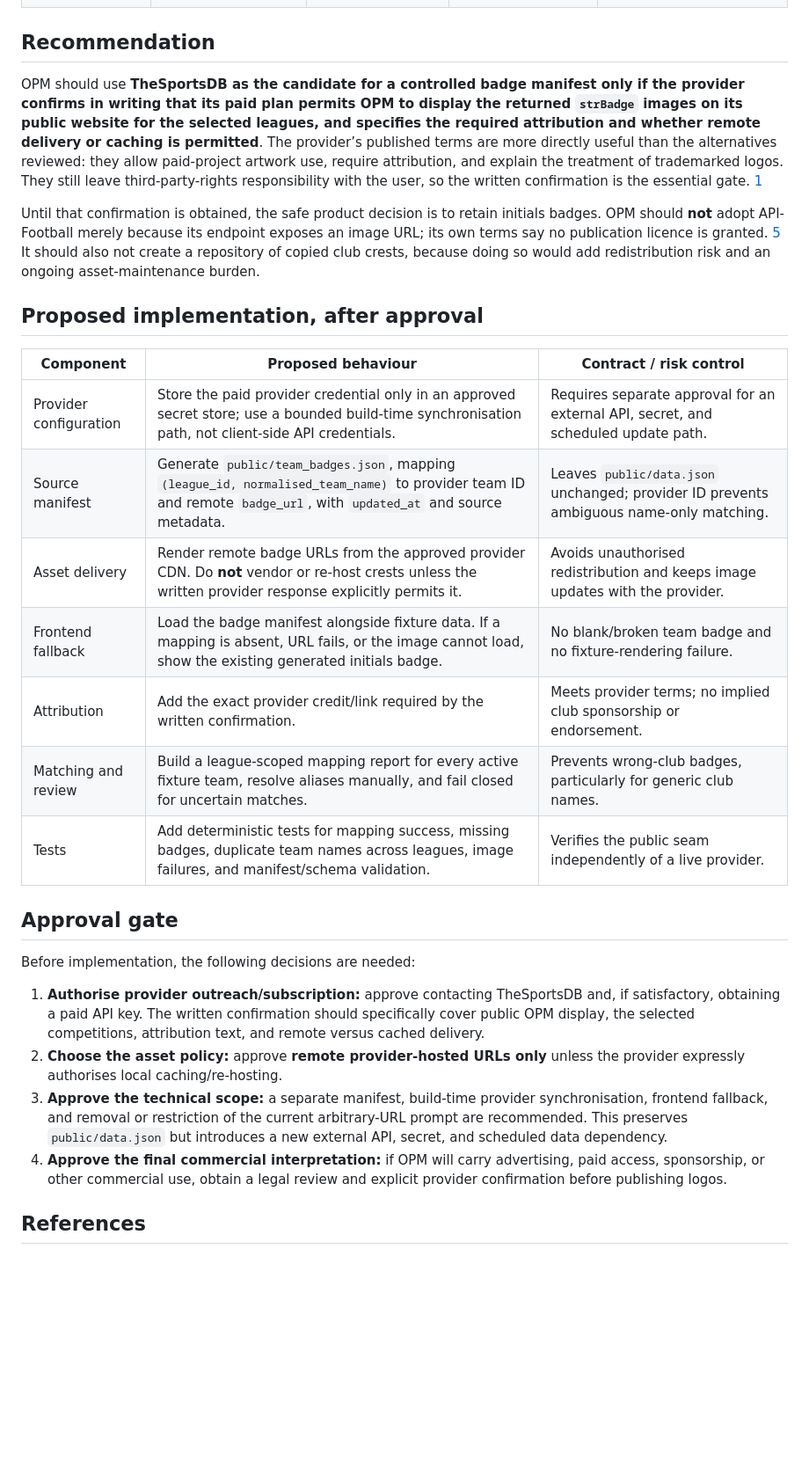
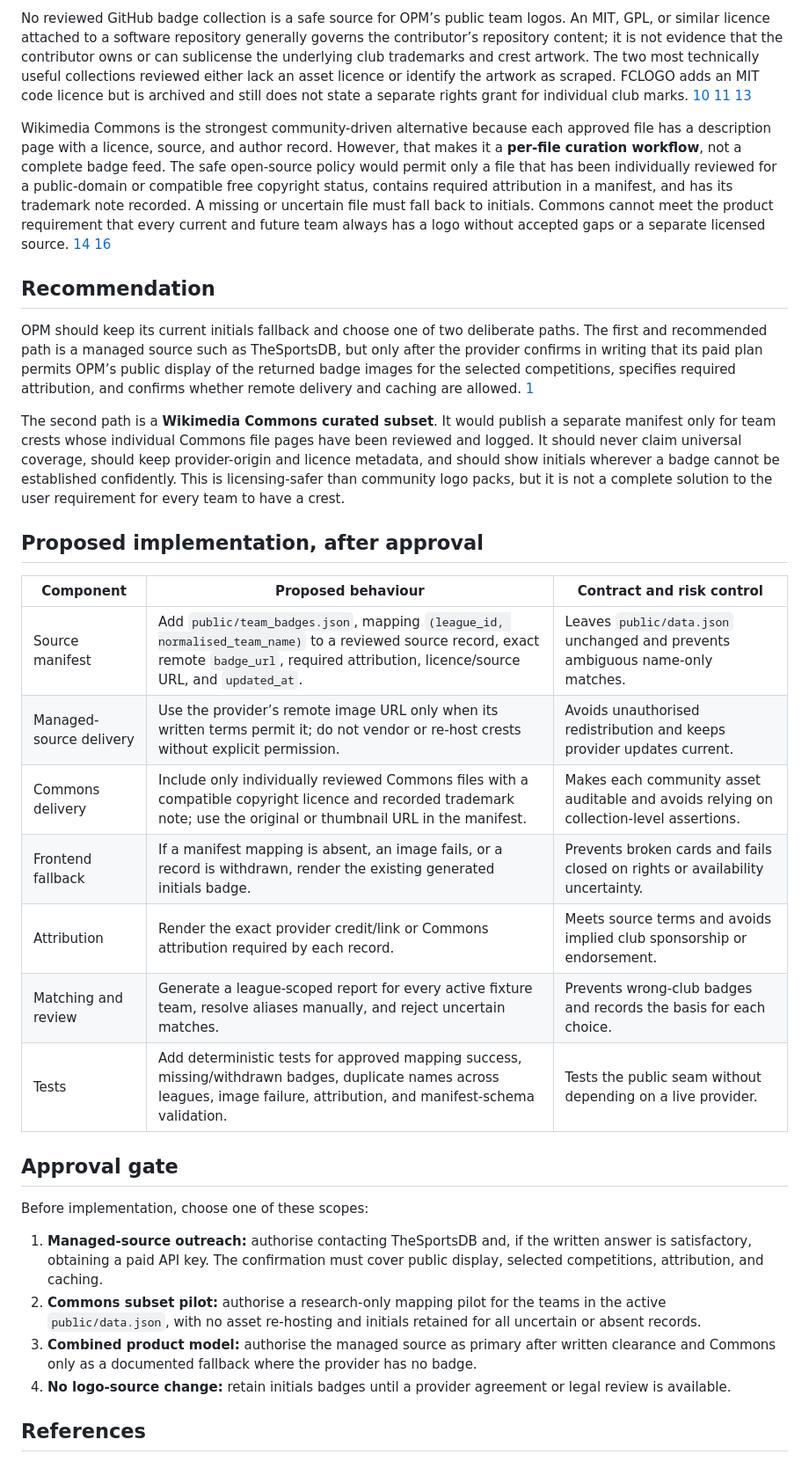
Before and after one commit to omed7/OPM, a Markdown page: TEAM_LOGO_SOURCE_RESEARCH.md, the part around one of its changes. Shown at 88% size. Rendered like a GitHub page; blank space fills up the shorter version.

Commit message:
docs: assess open-source team badge sources

```diff
--- a/TEAM_LOGO_SOURCE_RESEARCH.md
+++ b/TEAM_LOGO_SOURCE_RESEARCH.md
@@ -25,30 +31,33 @@ The preferred delivery model is a **separate, provider-attributed badge manifest
+No reviewed GitHub badge collection is a safe source for OPM’s public team logos. An MIT, GPL, or similar licence attached to a software repository generally governs the contributor’s repository content; it is not evidence that the contributor owns or can sublicense the underlying club trademarks and crest artwork. The two most technically useful collections reviewed either lack an asset licence or identify the artwork as scraped. FCLOGO adds an MIT code licence but is archived and still does not state a separate rights grant for individual club marks. [10] [11] [13]
+
+Wikimedia Commons is the strongest community-driven alternative because each approved file has a description page with a licence, source, and author record. However, that makes it a **per-file curation workflow**, not a complete badge feed. The safe open-source policy would permit only a file that has been individually reviewed for a public-domain or compatible free copyright status, contains required attribution in a manifest, and has its trademark note recorded. A missing or uncertain file must fall back to initials. Commons cannot meet the product requirement that every current and future team always has a logo without accepted gaps or a separate licensed source. [14] [16]
 
 ## Recommendation
 
-OPM should use **TheSportsDB as the candidate for a controlled badge manifest only if the provider confirms in writing that its paid plan permits OPM to display the returned `strBadge` images on its public website for the selected leagues, and specifies the required attribution and whether remote delivery or caching is permitted**. The provider’s published terms are more directly useful than the alternatives reviewed: they allow paid-project artwork use, require attribution, and explain the treatment of trademarked logos. They still leave third-party-rights responsibility with the user, so the written confirmation is the essential gate. [1]
+OPM should keep its current initials fallback and choose one of two deliberate paths. The first and recommended path is a managed source such as TheSportsDB, but only after the provider confirms in writing that its paid plan permits OPM’s public display of the returned badge images for the selected competitions, specifies required attribution, and confirms whether remote delivery and caching are allowed. [1]
 
-Until that confirmation is obtained, the safe product decision is to retain initials badges. OPM should **not** adopt API-Football merely because its endpoint exposes an image URL; its own terms say no publication licence is granted. [5] It should also not create a repository of copied club crests, because doing so would add redistribution risk and an ongoing asset-maintenance burden.
+The second path is a **Wikimedia Commons curated subset**. It would publish a separate manifest only for team crests whose individual Commons file pages have been reviewed and logged. It should never claim universal coverage, should keep provider-origin and licence metadata, and should show initials wherever a badge cannot be established confidently. This is licensing-safer than community logo packs, but it is not a complete solution to the user requirement for every team to have a crest.
 
 ## Proposed implementation, after approval
 
-| Component | Proposed behaviour | Contract / risk control |
+| Component | Proposed behaviour | Contract and risk control |
 |---|---|---|
-| Provider configuration | Store the paid provider credential only in an approved secret store; use a bounded build-time synchronisation path, not client-side API credentials. | Requires separate approval for an external API, secret, and scheduled update path. |
-| Source manifest | Generate `public/team_badges.json`, mapping `(league_id, normalised_team_name)` to provider team ID and remote `badge_url`, with `updated_at` and source metadata. | Leaves `public/data.json` unchanged; provider ID prevents ambiguous name-only matching. |
-| Asset delivery | Render remote badge URLs from the approved provider CDN. Do **not** vendor or re-host crests unless the written provider response explicitly permits it. | Avoids unauthorised redistribution and keeps image updates with the provider. |
-| Frontend fallback | Load the badge manifest alongside fixture data. If a mapping is absent, URL fails, or the image cannot load, show the existing generated initials badge. | No blank/broken team badge and no fixture-rendering failure. |
-| Attribution | Add the exact provider credit/link required by the written confirmation. | Meets provider terms; no implied club sponsorship or endorsement. |
-| Matching and review | Build a league-scoped mapping report for every active fixture team, resolve aliases manually, and fail closed for uncertain matches. | Prevents wrong-club badges, particularly for generic club names. |
-| Tests | Add deterministic tests for mapping success, missing badges, duplicate team names across leagues, image failures, and manifest/schema validation. | Verifies the public seam independently of a live provider. |
+| Source manifest | Add `public/team_badges.json`, mapping `(league_id, normalised_team_name)` to a reviewed source record, exact remote `badge_url`, required attribution, licence/source URL, and `updated_at`. | Leaves `public/data.json` unchanged and prevents ambiguous name-only matches. |
+| Managed-source delivery | Use the provider’s remote image URL only when its written terms permit it; do not vendor or re-host crests without explicit permission. | Avoids unauthorised redistribution and keeps provider updates current. |
+| Commons delivery | Include only individually reviewed Commons files with a compatible copyright licence and recorded trademark note; use the original or thumbnail URL in the manifest. | Makes each community asset auditable and avoids relying on collection-level assertions. |
+| Frontend fallback | If a manifest mapping is absent, an image fails, or a record is withdrawn, render the existing generated initials badge. | Prevents broken cards and fails closed on rights or availability uncertainty. |
+| Attribution | Render the exact provider credit/link or Commons attribution required by each record. | Meets source terms and avoids implied club sponsorship or endorsement. |
+| Matching and review | Generate a league-scoped report for every active fixture team, resolve aliases manually, and reject uncertain matches. | Prevents wrong-club badges and records the basis for each choice. |
+| Tests | Add deterministic tests for approved mapping success, missing/withdrawn badges, duplicate names across leagues, image failure, attribution, and manifest-schema validation. | Tests the public seam without depending on a live provider. |
 
 ## Approval gate
 
-Before implementation, the following decisions are needed:
+Before implementation, choose one of these scopes:
 
-1. **Authorise provider outreach/subscription:** approve contacting TheSportsDB and, if satisfactory, obtaining a paid API key. The written confirmation should specifically cover public OPM display, the selected competitions, attribution text, and remote versus cached delivery.
-2. **Choose the asset policy:** approve **remote provider-hosted URLs only** unless the provider expressly authorises local caching/re-hosting.
-3. **Approve the technical scope:** a separate manifest, build-time provider synchronisation, frontend fallback, and removal or restriction of the current arbitrary-URL prompt are recommended. This preserves `public/data.json` but introduces a new external API, secret, and scheduled data dependency.
-4. **Approve the final commercial interpretation:** if OPM will carry advertising, paid access, sponsorship, or other commercial use, obtain a legal review and explicit provider confirmation before publishing logos.
+1. **Managed-source outreach:** authorise contacting TheSportsDB and, if the written answer is satisfactory, obtaining a paid API key. The confirmation must cover public display, selected competitions, attribution, and caching.
+2. **Commons subset pilot:** authorise a research-only mapping pilot for the teams in the active `public/data.json`, with no asset re-hosting and initials retained for all uncertain or absent records.
+3. **Combined product model:** authorise the managed source as primary after written clearance and Commons only as a documented fallback where the provider has no badge.
+4. **No logo-source change:** retain initials badges until a provider agreement or legal review is available.
 
 ## References
 
@@ -61,3 +70,10 @@ Before implementation, the following decisions are needed:
 [7]: https://docs.sportmonks.com/v3/tutorials-and-guides/tutorials/teams-players-coaches-and-referees/teams "Sportmonks Football API: Teams"
 [8]: https://www.sportmonks.com/faq/ "Sportmonks FAQ and Pricing Information"
 [9]: https://live-score-api.com/index/terms "Live Score API Terms and Conditions"
+[10]: https://github.com/Leo4815162342/football-logos "Leo4815162342 football-logos repository"
+[11]: https://github.com/FCLOGO/fclogo.top "FCLOGO archived repository"
+[12]: https://github.com/FCLOGO/fclogo-next "FCLOGO named successor URL"
+[13]: https://github.com/luukhopman/football-logos "luukhopman football-logos repository"
+[14]: https://commons.wikimedia.org/wiki/Commons:Licensing "Wikimedia Commons Licensing Policy"
+[15]: https://www.wikidata.org/wiki/Property:P154 "Wikidata Property P154: logo image"
+[16]: https://commons.wikimedia.org/wiki/File:Los_Angeles_Football_Club.svg "Representative Commons football crest file"
```
Also changed, not shown: other parts of TEAM_LOGO_SOURCE_RESEARCH.md (+17 -11 lines).
